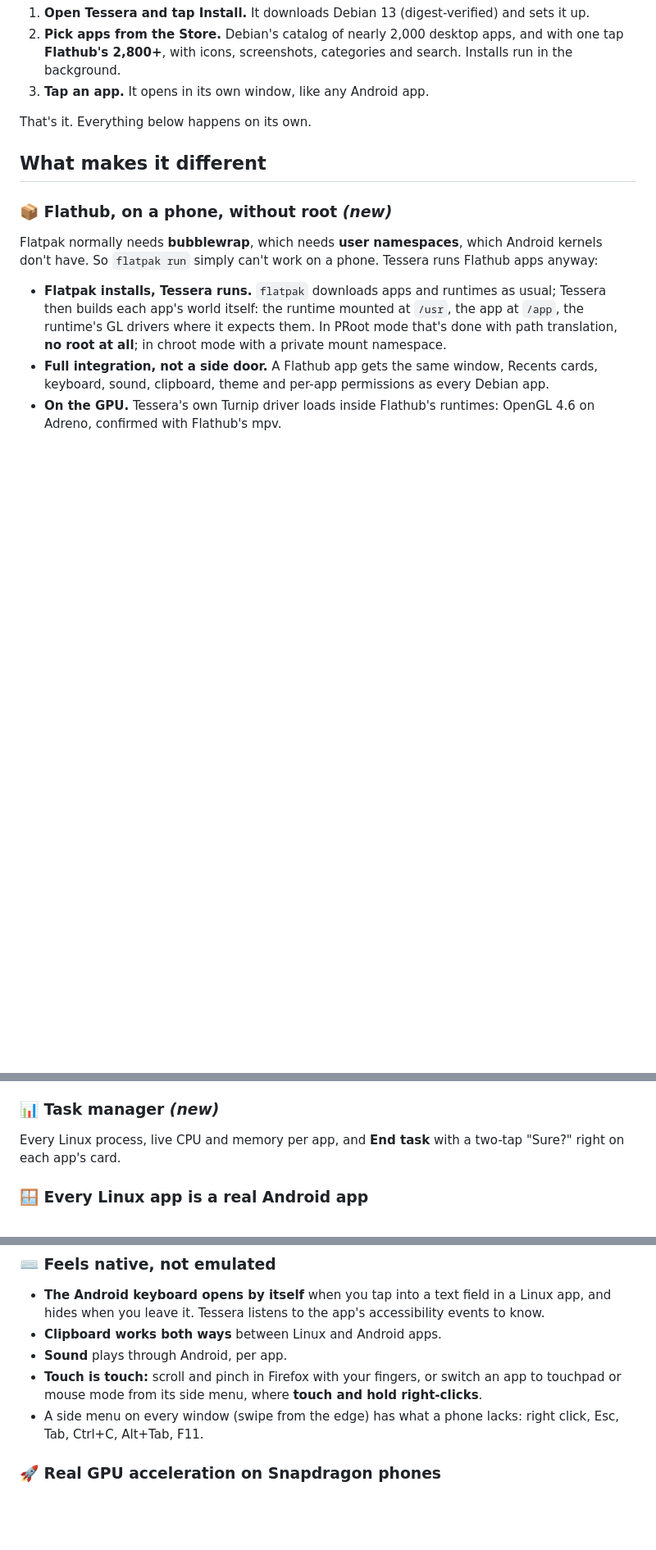
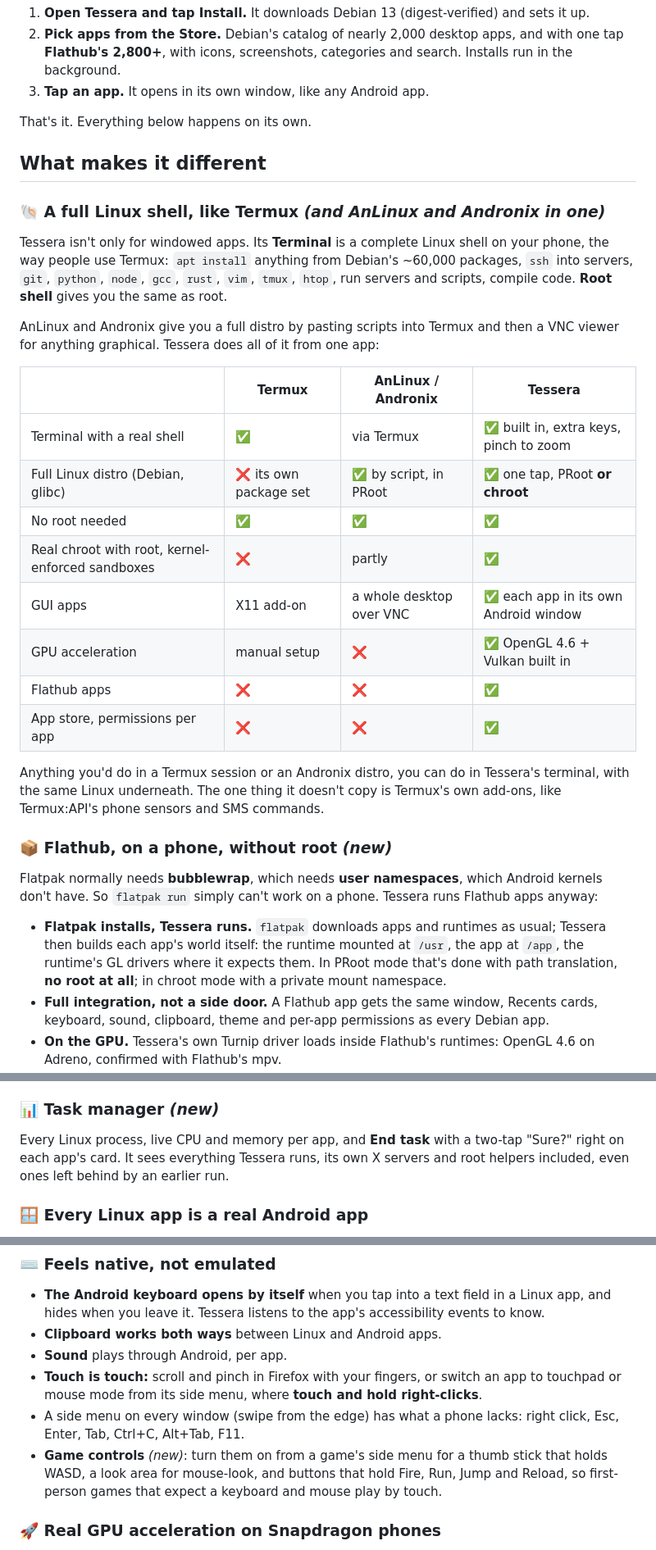
Before and after one commit to daryan044/tessera-linux, a Markdown page: README.md, 3 parts joined by grey strips. Shown at 82% size. GitHub-like rendering; blank space fills up the shorter version.

Commit message:
README: Tessera as a full Linux shell, beside Termux, AnLinux and Andronix; game controls

```diff
--- a/README.md
+++ b/README.md
@@ -151,6 +151,30 @@ That's it. Everything below happens on its own.
 
 ## What makes it different
 
+### 🐚 A full Linux shell, like Termux *(and AnLinux and Andronix in one)*
+Tessera isn't only for windowed apps. Its **Terminal** is a complete Linux shell on your phone,
+the way people use Termux: `apt install` anything from Debian's ~60,000 packages, `ssh` into
+servers, `git`, `python`, `node`, `gcc`, `rust`, `vim`, `tmux`, `htop`, run servers and scripts,
+compile code. **Root shell** gives you the same as root.
+
+AnLinux and Andronix give you a full distro by pasting scripts into Termux and then a VNC viewer
+for anything graphical. Tessera does all of it from one app:
+
+| | Termux | AnLinux / Andronix | Tessera |
+|---|---|---|---|
+| Terminal with a real shell | ✅ | via Termux | ✅ built in, extra keys, pinch to zoom |
+| Full Linux distro (Debian, glibc) | ❌ its own package set | ✅ by script, in PRoot | ✅ one tap, PRoot **or chroot** |
+| No root needed | ✅ | ✅ | ✅ |
+| Real chroot with root, kernel-enforced sandboxes | ❌ | partly | ✅ |
+| GUI apps | X11 add-on | a whole desktop over VNC | ✅ each app in its own Android window |
+| GPU acceleration | manual setup | ❌ | ✅ OpenGL 4.6 + Vulkan built in |
+| Flathub apps | ❌ | ❌ | ✅ |
+| App store, permissions per app | ❌ | ❌ | ✅ |
+
+Anything you'd do in a Termux session or an Andronix distro, you can do in Tessera's terminal,
+with the same Linux underneath. The one thing it doesn't copy is Termux's own add-ons, like
+Termux:API's phone sensors and SMS commands.
+
 ### 📦 Flathub, on a phone, without root *(new)*
 Flatpak normally needs **bubblewrap**, which needs **user namespaces**, which Android kernels don't
 have. So `flatpak run` simply can't work on a phone. Tessera runs Flathub apps anyway:
@@ -195,7 +219,8 @@ compress, extract, edit text, change permissions, open files in Android or Linux
 
 ### 📊 Task manager *(new)*
 Every Linux process, live CPU and memory per app, and **End task** with a two-tap "Sure?" right
-on each app's card.
+on each app's card. It sees everything Tessera runs, its own X servers and root helpers included,
+even ones left behind by an earlier run.
 
 ### 🪟 Every Linux app is a real Android app
 - Each app gets **its own window** and **its own card in Recents**, named and with its icon;
@@ -213,7 +238,10 @@ on each app's card.
 - **Touch is touch:** scroll and pinch in Firefox with your fingers, or switch an app to touchpad
   or mouse mode from its side menu, where **touch and hold right-clicks**.
 - A side menu on every window (swipe from the edge) has what a phone lacks: right click, Esc,
-  Tab, Ctrl+C, Alt+Tab, F11.
+  Enter, Tab, Ctrl+C, Alt+Tab, F11.
+- **Game controls** *(new)*: turn them on from a game's side menu for a thumb stick that holds
+  WASD, a look area for mouse-look, and buttons that hold Fire, Run, Jump and Reload, so
+  first-person games that expect a keyboard and mouse play by touch.
 
 ### 🚀 Real GPU acceleration on Snapdragon phones
 - Tessera ships its own build of Mesa: **Turnip** (Vulkan for Adreno GPUs, talking to Android's
```
Also changed, not shown: other parts of README.md (+8 -1 lines).
